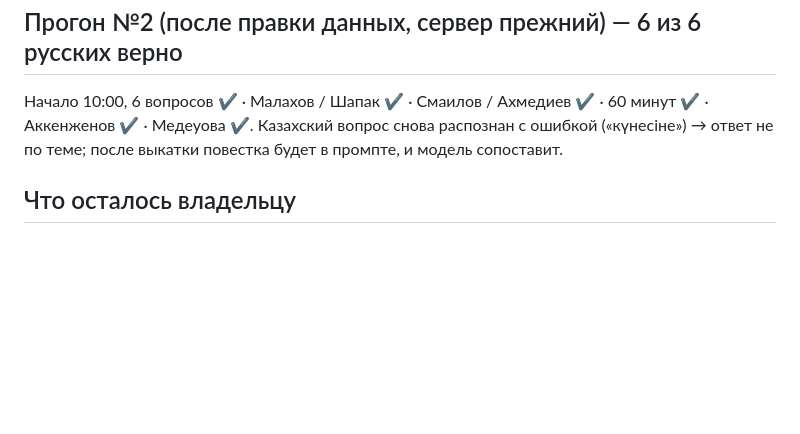
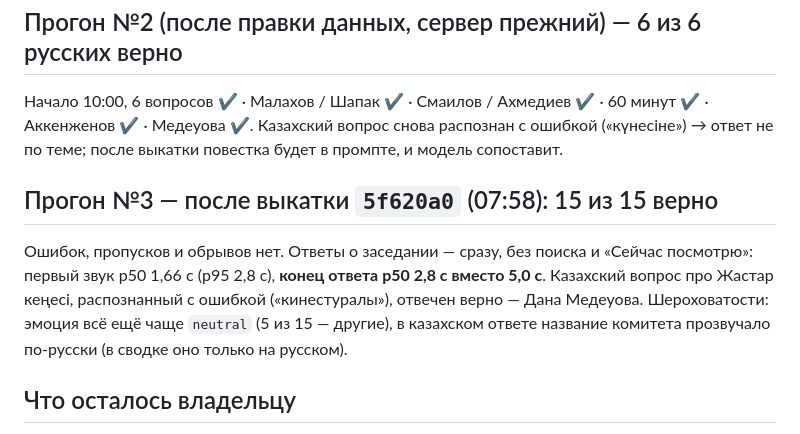
Before and after one commit to zh-bolat/kurultai, a Markdown page: docs/kurultai/audit-2026-11-11.md, the part around the change. Rendered like a GitHub page; blank space fills up the shorter version.

Commit message:
docs: выкатка 11.11 07:57 (сервер 5f620a0) и прогон после неё — 15 из 15

```diff
--- a/docs/kurultai/audit-2026-11-11.md
+++ b/docs/kurultai/audit-2026-11-11.md
@@ -81,6 +81,12 @@
 Казахский вопрос снова распознан с ошибкой («күнесіне») → ответ не по теме; после выкатки повестка будет в промпте,
 и модель сопоставит.
 
+## Прогон №3 — после выкатки `5f620a0` (07:58): 15 из 15 верно
+Ошибок, пропусков и обрывов нет. Ответы о заседании — сразу, без поиска и «Сейчас посмотрю»: первый звук p50 1,66 с
+(p95 2,8 с), **конец ответа p50 2,8 с вместо 5,0 с**. Казахский вопрос про Жастар кеңесі, распознанный с ошибкой
+(«кинеcтуралы»), отвечен верно — Дана Медеуова. Шероховатости: эмоция всё ещё чаще `neutral` (5 из 15 — другие),
+в казахском ответе название комитета прозвучало по-русски (в сводке оно только на русском).
+
 ## Что осталось владельцу
 1. **«деплой»** — выкатить `5f620a0` (2 минуты, без миграций), затем короткий голосовой прогон для сверки.
 2. Деньги на день заседания: OpenAI ~$2,7 (≈150–200 ответов), ElevenLabs 126 тыс., OpenRouter $4,9 (страховка).
```
Also changed, not shown: docs/kurultai/RELEASES.md (+6 -0 lines).
